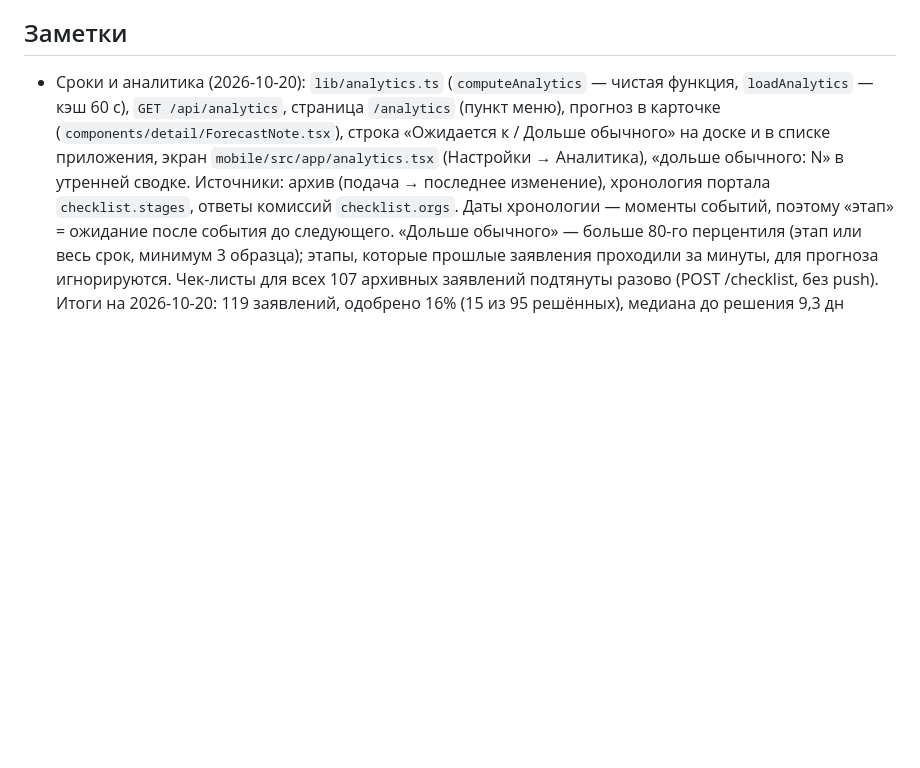
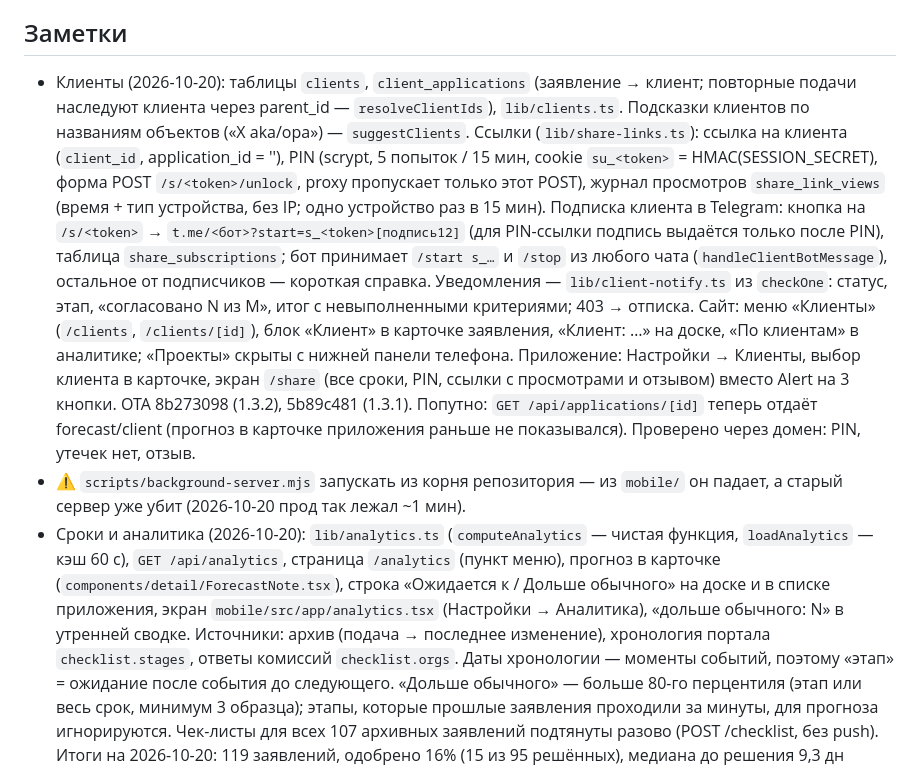
Before and after one commit to utkirov/mygov-tracker, a Markdown page: docs/HANDOFF.md, the part around the change. Rendered like a GitHub page; blank space fills up the shorter version.

Commit message:
HANDOFF: clients
Co-Authored-By: Claude Opus 5.5 <noreply@anthropic.com>

```diff
--- a/docs/HANDOFF.md
+++ b/docs/HANDOFF.md
@@ -204,6 +204,26 @@ PDF, заметки, цепочка); добавление по PDF (drag-drop);
   молча обрезал тела запросов больше 10 МБ (ломало и PDF 10–20 МБ).
 
 ## Заметки
+- Клиенты (2026-10-20): таблицы `clients`, `client_applications` (заявление → клиент;
+  повторные подачи наследуют клиента через parent_id — `resolveClientIds`), `lib/clients.ts`.
+  Подсказки клиентов по названиям объектов («X aka/opa») — `suggestClients`.
+  Ссылки (`lib/share-links.ts`): ссылка на клиента (`client_id`, application_id = ''), PIN
+  (scrypt, 5 попыток / 15 мин, cookie `su_<token>` = HMAC(SESSION_SECRET), форма POST
+  `/s/<token>/unlock`, proxy пропускает только этот POST), журнал просмотров
+  `share_link_views` (время + тип устройства, без IP; одно устройство раз в 15 мин).
+  Подписка клиента в Telegram: кнопка на `/s/<token>` → `t.me/<бот>?start=s_<token>[подпись12]`
+  (для PIN-ссылки подпись выдаётся только после PIN), таблица `share_subscriptions`;
+  бот принимает `/start s_…` и `/stop` из любого чата (`handleClientBotMessage`), остальное
+  от подписчиков — короткая справка. Уведомления — `lib/client-notify.ts` из `checkOne`:
+  статус, этап, «согласовано N из M», итог с невыполненными критериями; 403 → отписка.
+  Сайт: меню «Клиенты» (`/clients`, `/clients/[id]`), блок «Клиент» в карточке заявления,
+  «Клиент: …» на доске, «По клиентам» в аналитике; «Проекты» скрыты с нижней панели телефона.
+  Приложение: Настройки → Клиенты, выбор клиента в карточке, экран `/share` (все сроки, PIN,
+  ссылки с просмотрами и отзывом) вместо Alert на 3 кнопки. OTA 8b273098 (1.3.2), 5b89c481 (1.3.1).
+  Попутно: `GET /api/applications/[id]` теперь отдаёт forecast/client (прогноз в карточке
+  приложения раньше не показывался). Проверено через домен: PIN, утечек нет, отзыв.
+- ⚠ `scripts/background-server.mjs` запускать из корня репозитория — из `mobile/` он падает,
+  а старый сервер уже убит (2026-10-20 прод так лежал ~1 мин).
 - Сроки и аналитика (2026-10-20): `lib/analytics.ts` (`computeAnalytics` — чистая функция,
   `loadAnalytics` — кэш 60 с), `GET /api/analytics`, страница `/analytics` (пункт меню),
   прогноз в карточке (`components/detail/ForecastNote.tsx`), строка «Ожидается к / Дольше
```
